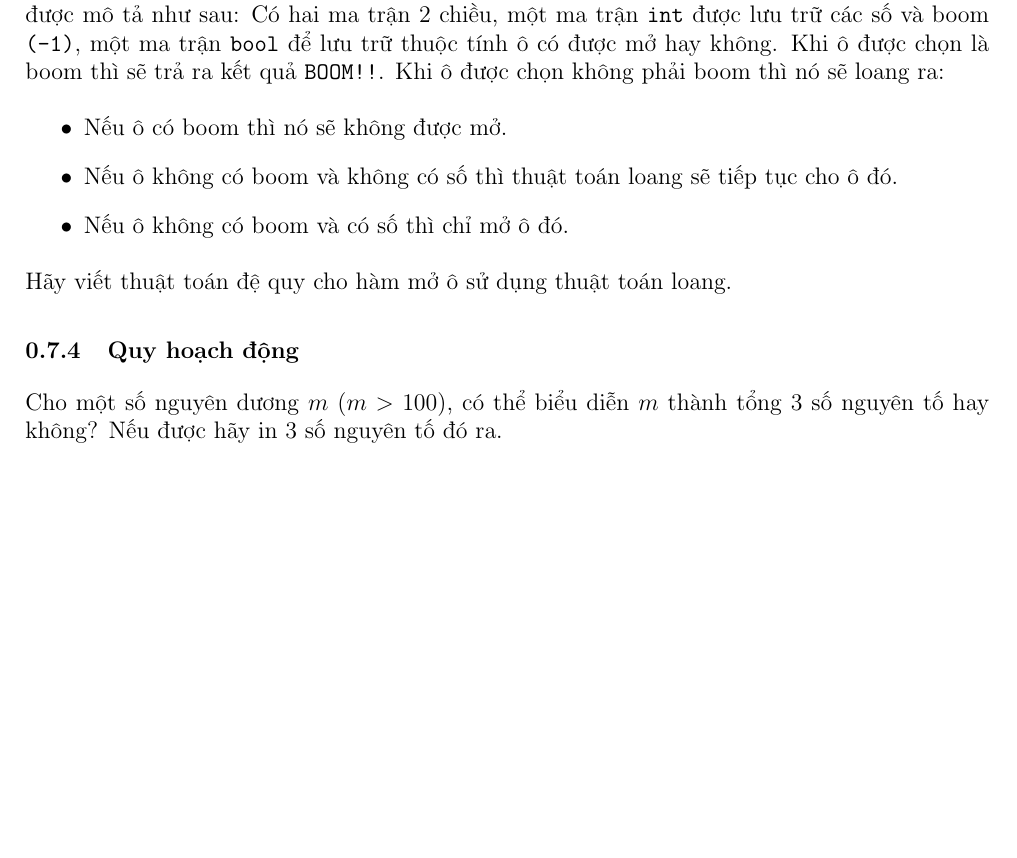
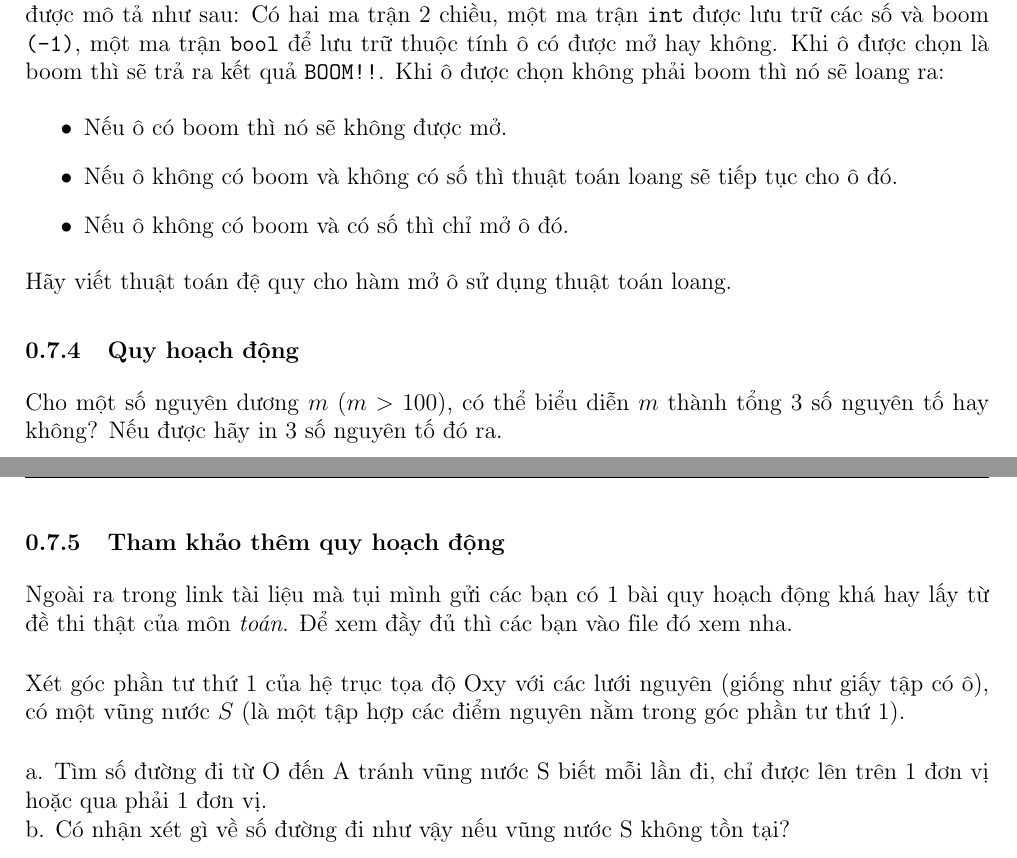
Before and after one commit to hungngocphat01/HCMUS-LaTeX-NES-KTLT-2021, a LaTeX document (section_question.tex): part of page 4 of 4 before the commit and two parts of pages 4 and 5 of 5 after it, the two joined at a grey line, cut so that both start at the same text, the shorter picture padded with empty space. Compiled offline with pdfLaTeX.

Commit message:
Thêm gợi ý tham khảo qhd

```diff
--- a/section_question.tex
+++ b/section_question.tex
@@ -149,4 +149,14 @@ Hãy viết thuật toán đệ quy cho hàm mở ô sử dụng thuật toán l
 \subsubsection{Quy hoạch động}
 Cho một số nguyên dương $m$ ($m>100$), có thể biểu diễn $m$ thành tổng 3 số nguyên tố hay không? Nếu được hãy in 3 số nguyên tố đó ra.
 
+\subsubsection{Tham khảo thêm quy hoạch động}
+Ngoài ra trong link tài liệu mà tụi mình gửi các bạn có 1 bài quy hoạch động khá hay lấy từ đề thi thật của môn \textit{toán}. Để xem đầy đủ thì các bạn vào file đó xem nha.\bigskip
+
+Xét góc phần tư thứ $1$ của hệ trục tọa độ Oxy với các lưới nguyên (giống như giấy tập có ô), có một vũng nước $S$ (là một tập hợp các điểm nguyên nằm trong góc phần tư thứ $1$). \bigskip
+
+a. Tìm số đường đi từ O đến A tránh vũng nước S biết mỗi
+lần đi, chỉ được lên trên 1 đơn vị hoặc qua phải 1 đơn vị.\\
+b. Có nhận xét gì về số đường đi như vậy nếu vũng nước S
+không tồn tại? \bigskip
+
 \end{document}
```
